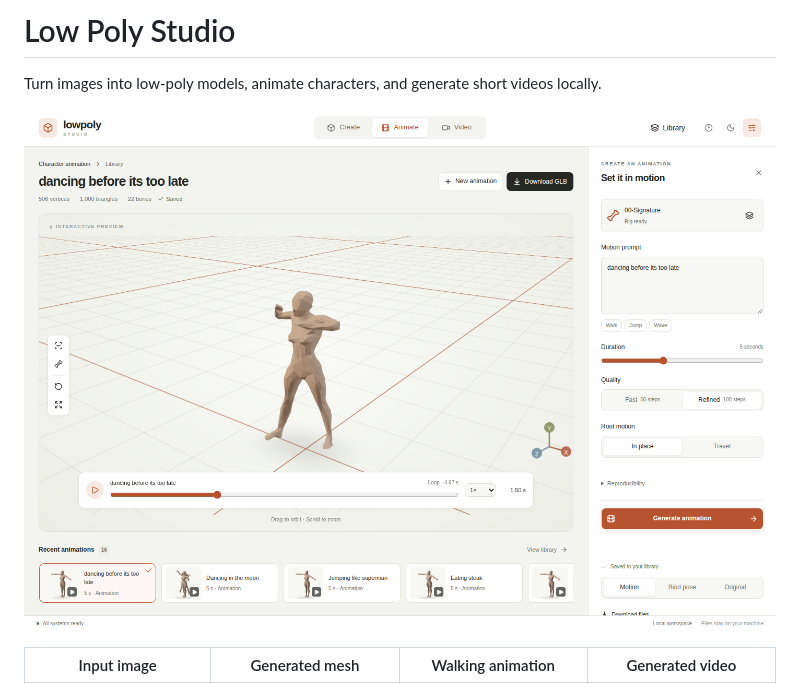
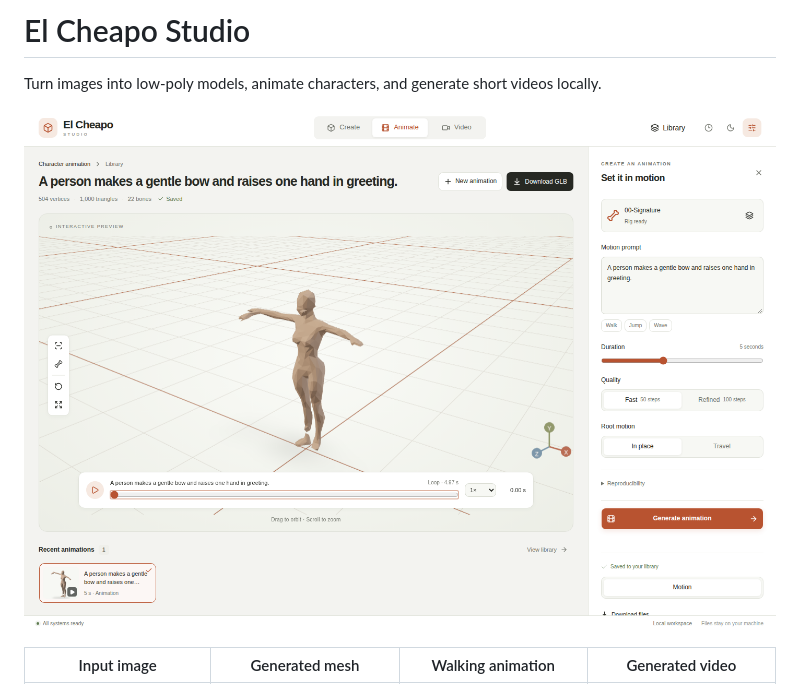
Before and after one commit to dioveath/el-cheapo-studio, a Markdown page: README.md, the part around one of its changes. Drawn GitHub-style; pictures changed too: docs/images/studio.png.

Commit message:
Rename project branding to El Cheapo Studio

```diff
--- a/README.md
+++ b/README.md
@@ -1,4 +1,4 @@
-# Low Poly Studio
+# El Cheapo Studio
 
 Turn images into low-poly models, animate characters, and generate short videos locally.
 
```
Also changed, not shown: other parts of README.md (+1 -1 lines), docs/guide.md (+1 -1 lines), 6 other files.
